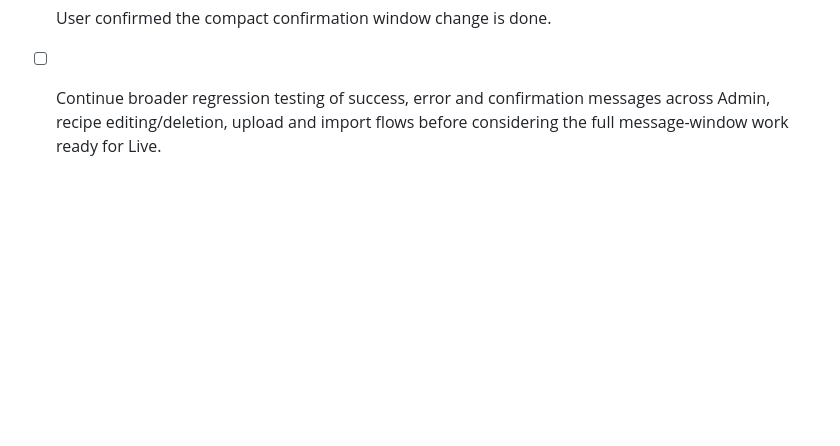
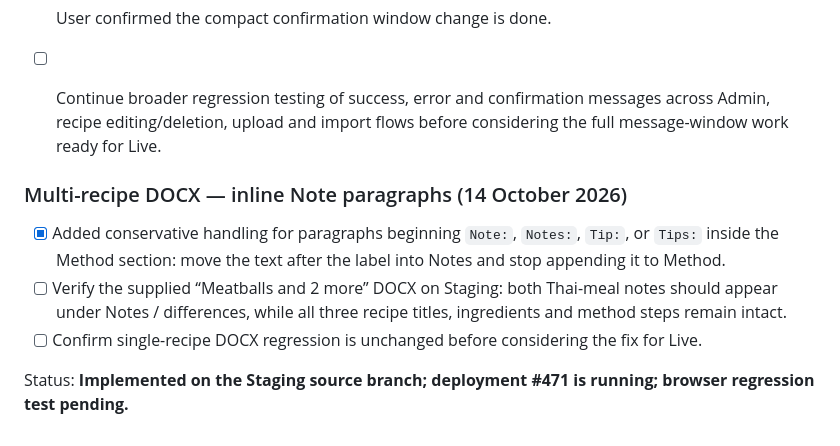
Before and after one commit to sunilbane19/CookingConfidential, a Markdown page: STAGING-CHANGES-TO-PORT.md, the part around the change. GitHub-like rendering; blank space fills up the shorter version.

Commit message:
Record multi-recipe inline Note separation fix and test checklist

```diff
--- a/STAGING-CHANGES-TO-PORT.md
+++ b/STAGING-CHANGES-TO-PORT.md
@@ -53,3 +53,11 @@ Status: **Core implementation deployed to Staging; compact window sizing confirm
 - [x] **Reduce confirmation dialog width:** compact, centred branded confirmation window with a maximum width of approximately 440 px and responsive sizing on mobile; cache version refreshed for the main app and Admin.
 - [x] User confirmed the compact confirmation window change is done.
 - [ ] Continue broader regression testing of success, error and confirmation messages across Admin, recipe editing/deletion, upload and import flows before considering the full message-window work ready for Live.
+
+
+### Multi-recipe DOCX — inline Note paragraphs (14 October 2026)
+- [x] Added conservative handling for paragraphs beginning `Note:`, `Notes:`, `Tip:`, or `Tips:` inside the Method section: move the text after the label into Notes and stop appending it to Method.
+- [ ] Verify the supplied “Meatballs and 2 more” DOCX on Staging: both Thai-meal notes should appear under Notes / differences, while all three recipe titles, ingredients and method steps remain intact.
+- [ ] Confirm single-recipe DOCX regression is unchanged before considering the fix for Live.
+
+Status: **Implemented on the Staging source branch; deployment #471 is running; browser regression test pending.**
```
